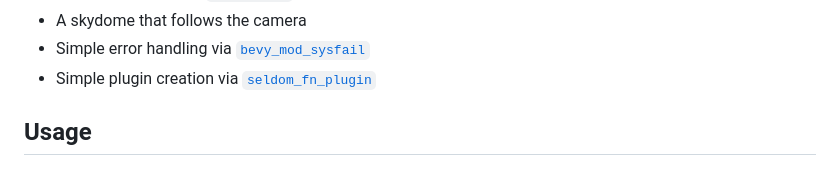
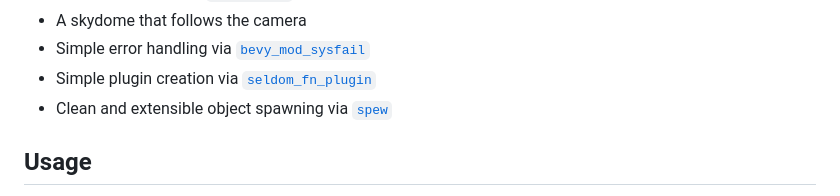
Before and after one commit to janhohenheim/foxtrot, a Markdown page: readme.md, the part around the change. Rendered like a GitHub page.

Commit message:
Add spew to readme
Former-commit-id: bac1bac683bfddea792c6295cfa6ede059080df8

```diff
--- a/readme.md
+++ b/readme.md
@@ -29,6 +29,7 @@ be good enough for others to find inspiration, copy parts they like or troublesh
 - A skydome that follows the camera
 - Simple error handling via [`bevy_mod_sysfail`](https://crates.io/crates/bevy_mod_sysfail)
 - Simple plugin creation via [`seldom_fn_plugin`](https://crates.io/crates/seldom_fn_plugin)
+- Clean and extensible object spawning via [`spew`](https://crates.io/crates/spew)
 
 ## Usage
 
```
